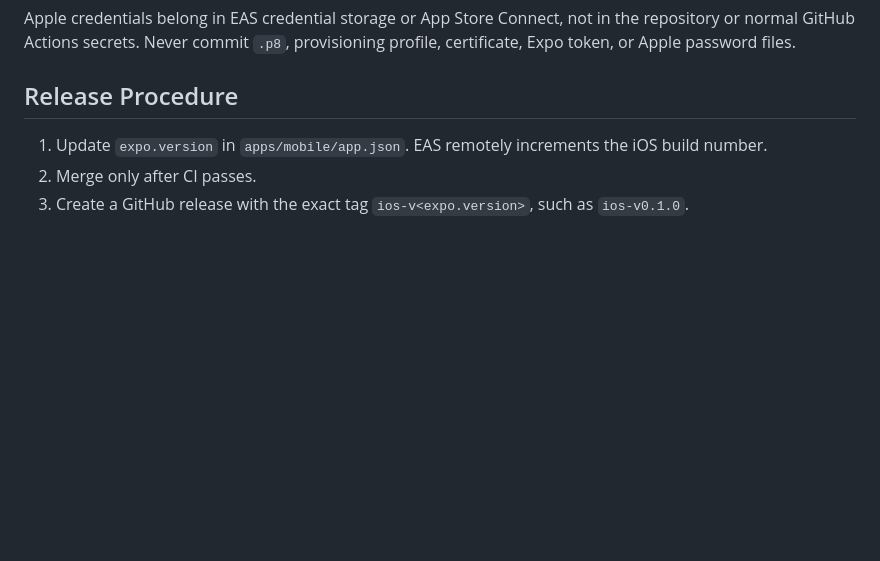
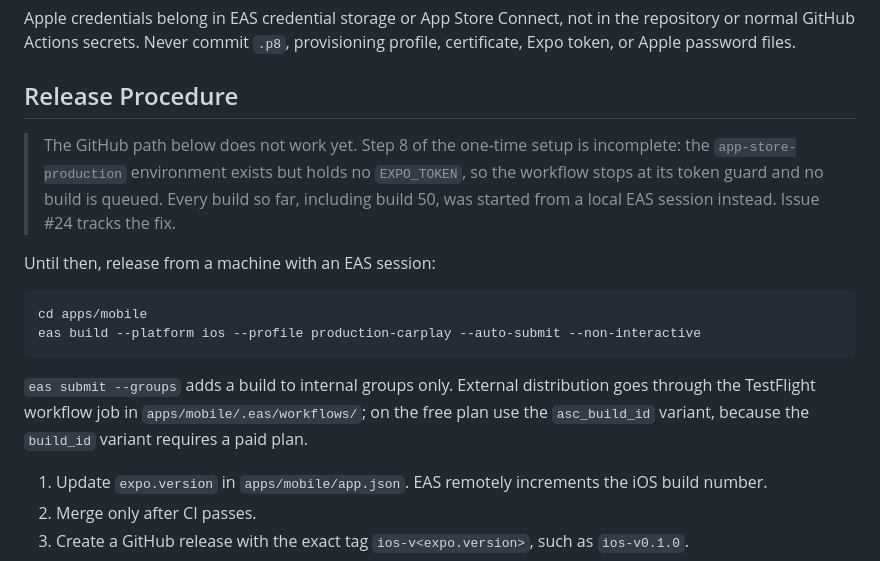
Before and after one commit to yassinsolim/NavOSS, a Markdown page: docs/release/ci-cd.md, the part around the change. Rendered like a GitHub page; blank space fills up the shorter version.

Commit message:
docs(release): mark the GitHub release path as non-functional
The workflow stops at its EXPO_TOKEN guard because the app-store-production
environment holds no secrets, so publishing an ios-v tag queues nothing. The
runbook described that path as the way to release, which is misleading for
anyone who is not the author working from a local EAS session.

Records the working local command and the external-distribution constraint,
and points at issue #24 for the fix.

Signed-off-by: Yassin Soliman <108886216+yassinsolim@users.noreply.github.com>

````diff
--- a/docs/release/ci-cd.md
+++ b/docs/release/ci-cd.md
@@ -38,6 +38,22 @@ Apple credentials belong in EAS credential storage or App Store Connect, not in
 
 ## Release Procedure
 
+> The GitHub path below does not work yet. Step 8 of the one-time setup is incomplete: the
+> `app-store-production` environment exists but holds no `EXPO_TOKEN`, so the workflow stops at its
+> token guard and no build is queued. Every build so far, including build 50, was started from a
+> local EAS session instead. Issue #24 tracks the fix.
+
+Until then, release from a machine with an EAS session:
+
+```sh
+cd apps/mobile
+eas build --platform ios --profile production-carplay --auto-submit --non-interactive
+```
+
+`eas submit --groups` adds a build to internal groups only. External distribution goes through the
+TestFlight workflow job in `apps/mobile/.eas/workflows/`; on the free plan use the
+`asc_build_id` variant, because the `build_id` variant requires a paid plan.
+
 1. Update `expo.version` in `apps/mobile/app.json`. EAS remotely increments the iOS build number.
 2. Merge only after CI passes.
 3. Create a GitHub release with the exact tag `ios-v<expo.version>`, such as `ios-v0.1.0`.
````
